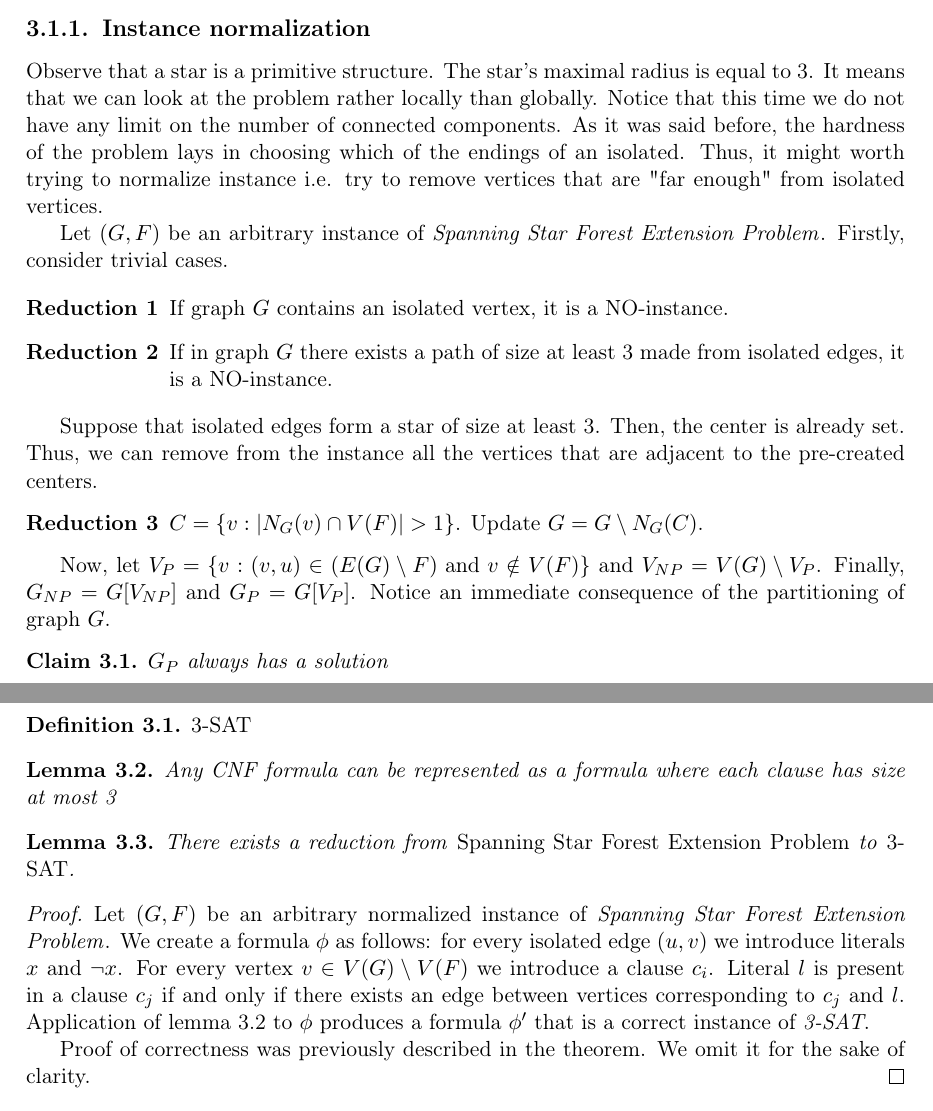
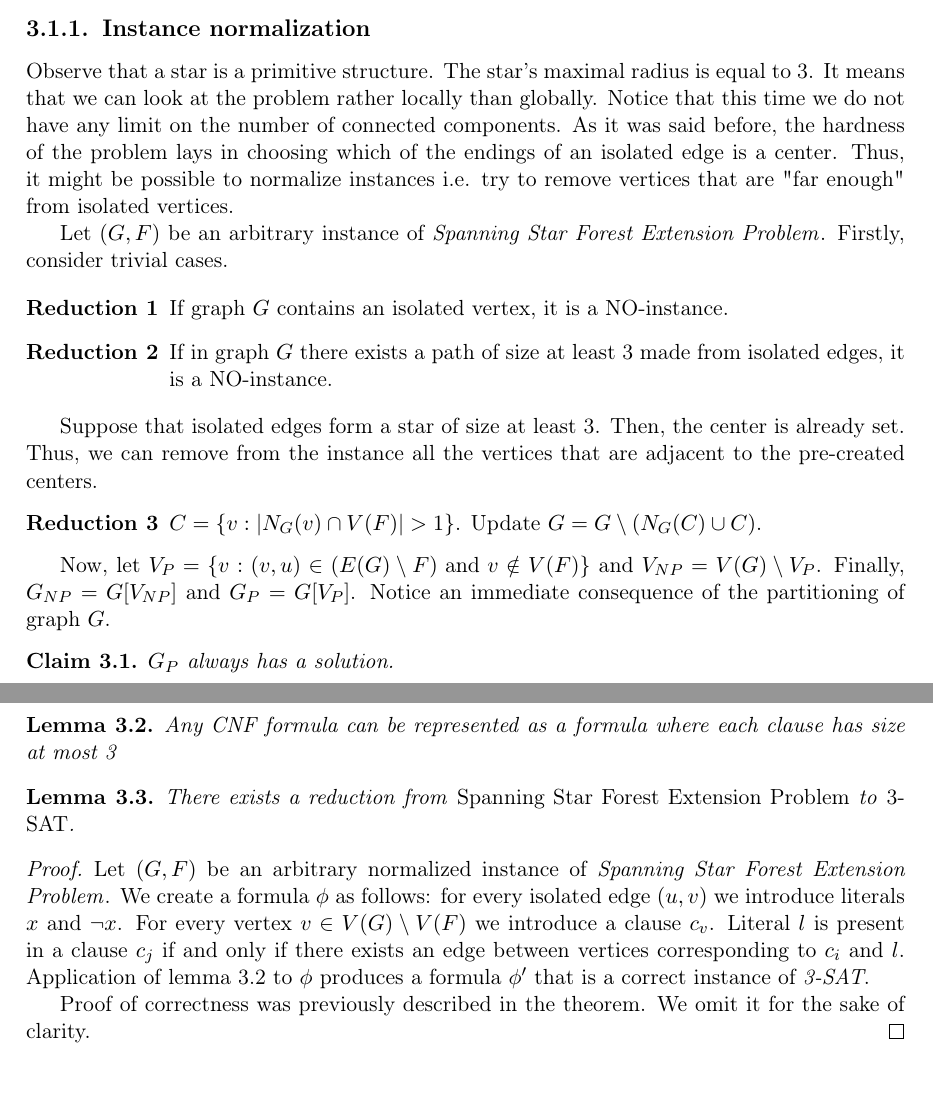
Before and after one commit to Dashhh/Master-thesis, a LaTeX thesis (Adam Starak.tex): two parts of pages 15 and 17 of 19, joined at a grey line, cut so that both start at the same text. Compiled offline with pdfLaTeX.

Commit message:
update pracy

```diff
--- a/Adam Starak.tex
+++ b/Adam Starak.tex
@@ -387,7 +387,7 @@ In this chapter, we significantly change the problem. Let $G$ be a graph and $F
 
 \subsection{Instance normalization}
 
-Observe that a star is a primitive structure. The star's maximal radius is equal to 3. It means that we can look at the problem rather locally than globally. Notice that this time we do not have any limit on the number of connected components. As it was said before, the hardness of the problem lays in choosing which of the endings of an isolated. Thus, it might worth trying to normalize instance i.e. try to remove vertices that are "far enough" from isolated vertices.
+Observe that a star is a primitive structure. The star's maximal radius is equal to 3. It means that we can look at the problem rather locally than globally. Notice that this time we do not have any limit on the number of connected components. As it was said before, the hardness of the problem lays in choosing which of the endings of an isolated edge is a center. Thus, it might be possible to normalize instances i.e. try to remove vertices that are "far enough" from isolated vertices.
 
 Let $(G, F)$ be an arbitrary instance of \ssfe{}. Firstly, consider trivial cases.
 
@@ -398,13 +398,13 @@ Let $(G, F)$ be an arbitrary instance of \ssfe{}. Firstly, consider trivial case
 
 Suppose that isolated edges form a star of size at least 3. Then, the center is already set. Thus, we can remove from the instance all the vertices that are adjacent to the pre-created centers.
 \begin{enumerate}[leftmargin=*,label=\textbf{Reduction \arabic{enumi}},resume]
-	\item $C = \{v: |N_G(v) \cap V(F)| > 1\}$. Update $G= G \setminus N_G(C)$.
+	\item $C = \{v: |N_G(v) \cap V(F)| > 1\}$. Update $G= G \setminus (N_G(C) \cup C)$.
 \end{enumerate}
 
 Now, let $V_P = \{v: (v,u) \in (E(G) \setminus F) \text{ and } v \notin V(F)\}$ and $V_{NP} = V(G) \setminus V_P$. Finally, $G_{NP} = G[V_{NP}]$ and $G_P = G[V_P]$. Notice an immediate consequence of the partitioning of graph $G$.
 
 \begin{claim}\label{gp cut}
-	$G_P$ always has a solution
+	$G_P$ always has a solution.
 \end{claim}
 
 To prove the claim we can apply lemma \ref{SSF lemma}. $G_P$ does not have any isolated edges nor isolated vertices. All that is left to do is to prove that edges between $G_P$ and $G_{NP}$, that were lost during partitioning, does not have any effect on the solution. The following theorem proves the intuition.
@@ -445,21 +445,18 @@ After exhaustive application of rules, any graph has a simple structure. Let $(G
 
 Surprisingly, \tsat{} is trivially encoded in \ssfe{}.
 
-\defi{\tsat}
 \lemma{Any CNF formula can be represented as a formula where each clause has size at most 3} \label{cnf to 3sat}
 \begin{lemma}
 	There exists a reduction from \ssfe{} to \tsat.
 \end{lemma}
 
 \begin{proof}
-	Let $(G,F)$ be an arbitrary normalized instance of \ssfe{}. We create a formula $\phi$ as follows: for every isolated edge $(u,v)$ we introduce literals $x$ and $\neg x$. For every vertex $v \in V(G)\setminus V(F)$ we introduce a clause $c_i$. Literal $l$ is present in a clause $c_j$ if and only if there exists an edge between vertices corresponding to $c_j$ and $l$. Application of lemma \ref{cnf to 3sat} to $\phi$ produces a formula $\phi'$ that is a correct instance of \tsat.
+	Let $(G,F)$ be an arbitrary normalized instance of \ssfe{}. We create a formula $\phi$ as follows: for every isolated edge $(u,v)$ we introduce literals $x$ and $\neg x$. For every vertex $v \in V(G)\setminus V(F)$ we introduce a clause $c_v$. Literal $l$ is present in a clause $c_j$ if and only if there exists an edge between vertices corresponding to $c_i$ and $l$. Application of lemma \ref{cnf to 3sat} to $\phi$ produces a formula $\phi'$ that is a correct instance of \tsat.
 
 	Proof of correctness was previously described in the theorem. We omit it for the sake of clarity.
 \end{proof}
 
 \section{Parametrization by the number of isolated edges}
-
-
 
 \section{Parametrization by the number of non-isolated edges}
 
```
Also changed, not shown: Adam Starak.pdf.
